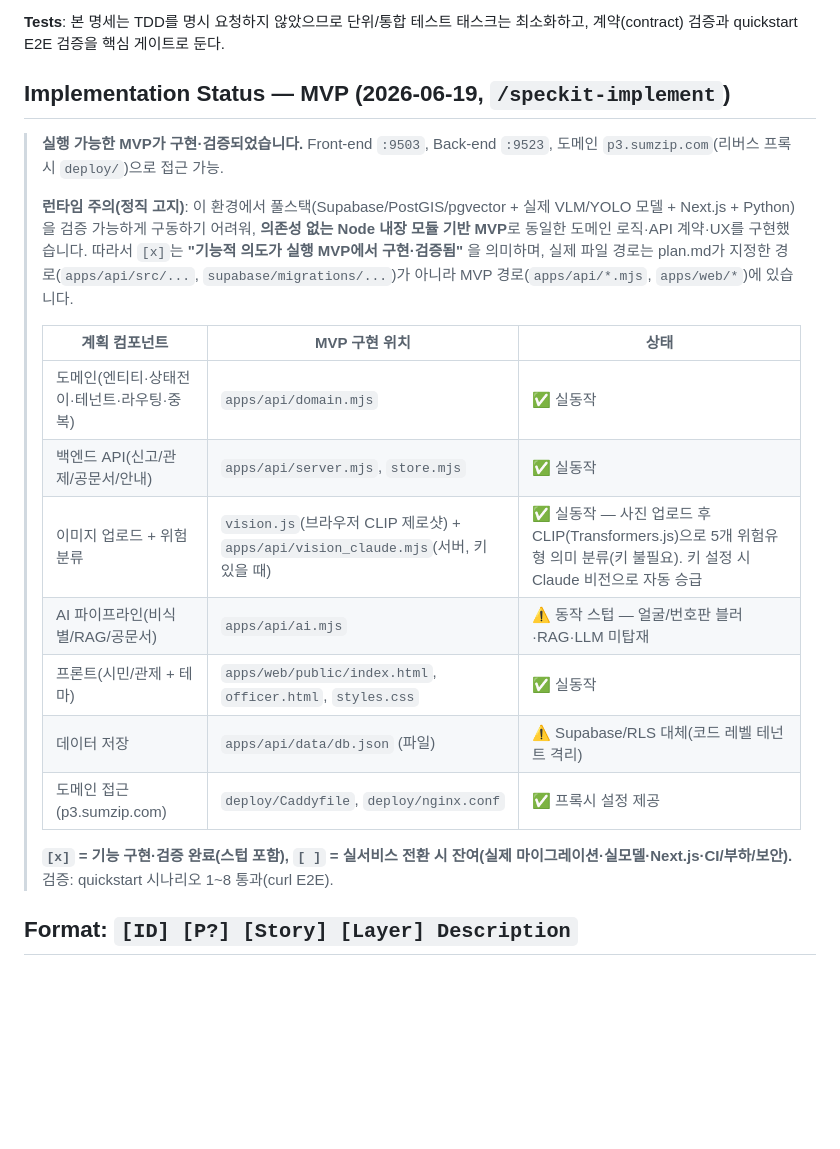
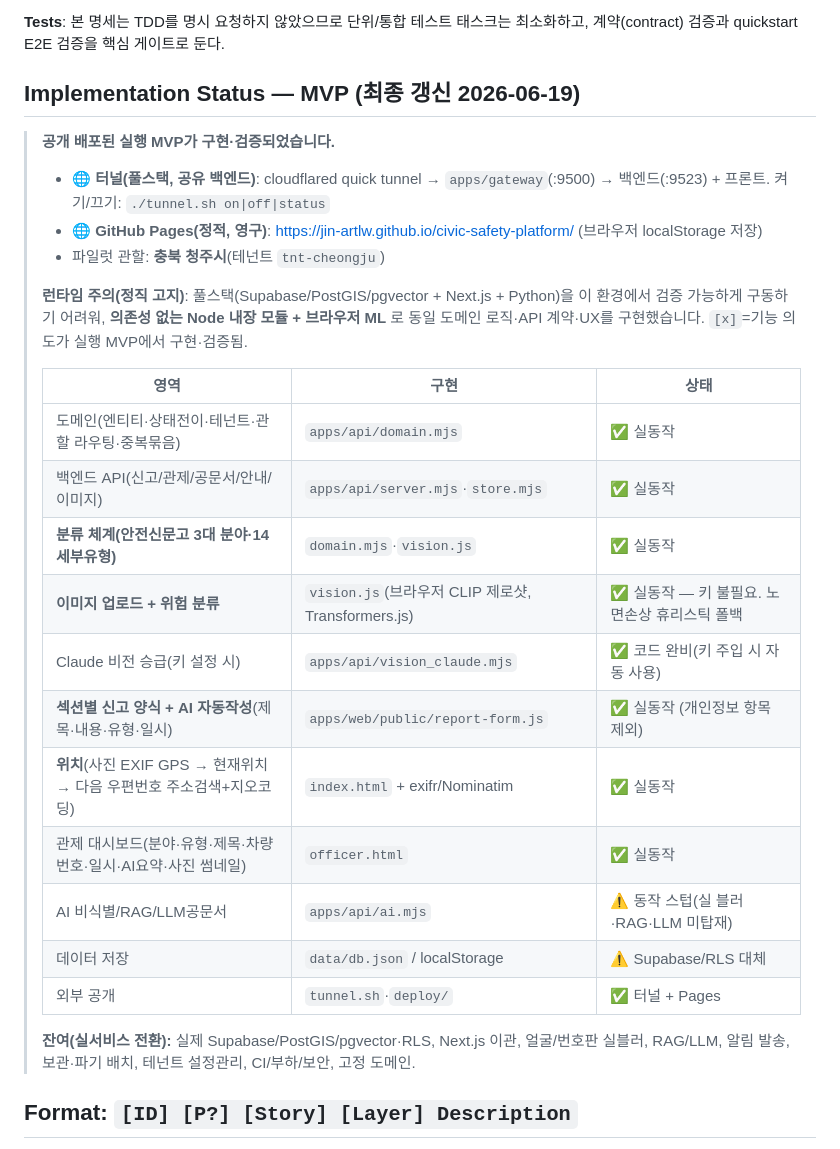
Before and after one commit to JIN-ARTLW/civic-safety-platform, a Markdown page: specs/001-civic-safety-platform/tasks.md, the part around one of its changes. Rendered like a GitHub page; blank space fills up the shorter version.

Commit message:
docs: 체크리스트(구현현황) 갱신 + 캔버스 기반 중간보고서 작성
Co-Authored-By: Claude Opus 4.8 <noreply@anthropic.com>

```diff
--- a/specs/001-civic-safety-platform/tasks.md
+++ b/specs/001-civic-safety-platform/tasks.md
@@ -10,23 +10,30 @@ description: "Task list for 시민 참여형 스마트시티 안전 플랫폼"
 
 **Tests**: 본 명세는 TDD를 명시 요청하지 않았으므로 단위/통합 테스트 태스크는 최소화하고, 계약(contract) 검증과 quickstart E2E 검증을 핵심 게이트로 둔다.
 
-## Implementation Status — MVP (2026-06-19, `/speckit-implement`)
+## Implementation Status — MVP (최종 갱신 2026-06-19)
 
-> **실행 가능한 MVP가 구현·검증되었습니다.** Front-end `:9503`, Back-end `:9523`, 도메인 `p3.sumzip.com`(리버스 프록시 `deploy/`)으로 접근 가능.
+> **공개 배포된 실행 MVP가 구현·검증되었습니다.**
+> - 🌐 **터널(풀스택, 공유 백엔드)**: cloudflared quick tunnel → `apps/gateway`(:9500) → 백엔드(:9523) + 프론트. 켜기/끄기: `./tunnel.sh on|off|status`
+> - 🌐 **GitHub Pages(정적, 영구)**: https://jin-artlw.github.io/civic-safety-platform/ (브라우저 localStorage 저장)
+> - 파일럿 관할: **충북 청주시**(테넌트 `tnt-cheongju`)
 >
-> **런타임 주의(정직 고지)**: 이 환경에서 풀스택(Supabase/PostGIS/pgvector + 실제 VLM/YOLO 모델 + Next.js + Python)을 검증 가능하게 구동하기 어려워, **의존성 없는 Node 내장 모듈 기반 MVP**로 동일한 도메인 로직·API 계약·UX를 구현했습니다. 따라서 `[x]`는 **"기능적 의도가 실행 MVP에서 구현·검증됨"** 을 의미하며, 실제 파일 경로는 plan.md가 지정한 경로(`apps/api/src/...`, `supabase/migrations/...`)가 아니라 MVP 경로(`apps/api/*.mjs`, `apps/web/*`)에 있습니다.
+> **런타임 주의(정직 고지)**: 풀스택(Supabase/PostGIS/pgvector + Next.js + Python)을 이 환경에서 검증 가능하게 구동하기 어려워, **의존성 없는 Node 내장 모듈 + 브라우저 ML** 로 동일 도메인 로직·API 계약·UX를 구현했습니다. `[x]`=기능 의도가 실행 MVP에서 구현·검증됨.
 >
-> | 계획 컴포넌트 | MVP 구현 위치 | 상태 |
+> | 영역 | 구현 | 상태 |
 > |---|---|---|
-> | 도메인(엔티티·상태전이·테넌트·라우팅·중복) | `apps/api/domain.mjs` | ✅ 실동작 |
-> | 백엔드 API(신고/관제/공문서/안내) | `apps/api/server.mjs`, `store.mjs` | ✅ 실동작 |
-> | 이미지 업로드 + 위험 분류 | `vision.js`(브라우저 CLIP 제로샷) + `apps/api/vision_claude.mjs`(서버, 키 있을 때) | ✅ 실동작 — 사진 업로드 후 CLIP(Transformers.js)으로 5개 위험유형 의미 분류(키 불필요). 키 설정 시 Claude 비전으로 자동 승급 |
-> | AI 파이프라인(비식별/RAG/공문서) | `apps/api/ai.mjs` | ⚠️ 동작 스텁 — 얼굴/번호판 블러·RAG·LLM 미탑재 |
-> | 프론트(시민/관제 + 테마) | `apps/web/public/index.html`, `officer.html`, `styles.css` | ✅ 실동작 |
-> | 데이터 저장 | `apps/api/data/db.json` (파일) | ⚠️ Supabase/RLS 대체(코드 레벨 테넌트 격리) |
-> | 도메인 접근(p3.sumzip.com) | `deploy/Caddyfile`, `deploy/nginx.conf` | ✅ 프록시 설정 제공 |
+> | 도메인(엔티티·상태전이·테넌트·관할 라우팅·중복묶음) | `apps/api/domain.mjs` | ✅ 실동작 |
+> | 백엔드 API(신고/관제/공문서/안내/이미지) | `apps/api/server.mjs`·`store.mjs` | ✅ 실동작 |
+> | **분류 체계(안전신문고 3대 분야·14 세부유형)** | `domain.mjs`·`vision.js` | ✅ 실동작 |
+> | **이미지 업로드 + 위험 분류** | `vision.js`(브라우저 CLIP 제로샷, Transformers.js) | ✅ 실동작 — 키 불필요. 노면손상 휴리스틱 폴백 |
+> | Claude 비전 승급(키 설정 시) | `apps/api/vision_claude.mjs` | ✅ 코드 완비(키 주입 시 자동 사용) |
+> | **섹션별 신고 양식 + AI 자동작성**(제목·내용·유형·일시) | `apps/web/public/report-form.js` | ✅ 실동작 (개인정보 항목 제외) |
+> | **위치**(사진 EXIF GPS → 현재위치 → 다음 우편번호 주소검색+지오코딩) | `index.html` + exifr/Nominatim | ✅ 실동작 |
+> | 관제 대시보드(분야·유형·제목·차량번호·일시·AI요약·사진 썸네일) | `officer.html` | ✅ 실동작 |
+> | AI 비식별/RAG/LLM공문서 | `apps/api/ai.mjs` | ⚠️ 동작 스텁(실 블러·RAG·LLM 미탑재) |
+> | 데이터 저장 | `data/db.json` / localStorage | ⚠️ Supabase/RLS 대체 |
+> | 외부 공개 | `tunnel.sh`·`deploy/` | ✅ 터널 + Pages |
 >
-> **`[x]` = 기능 구현·검증 완료(스텁 포함), `[ ]` = 실서비스 전환 시 잔여(실제 마이그레이션·실모델·Next.js·CI/부하/보안).** 검증: quickstart 시나리오 1~8 통과(curl E2E).
+> **잔여(실서비스 전환):** 실제 Supabase/PostGIS/pgvector·RLS, Next.js 이관, 얼굴/번호판 실블러, RAG/LLM, 알림 발송, 보관·파기 배치, 테넌트 설정관리, CI/부하/보안, 고정 도메인.
 
 ## Format: `[ID] [P?] [Story] [Layer] Description`
 
```
Also changed, not shown: other parts of specs/001-civic-safety-platform/tasks.md (+2 -2 lines), 중간보고서.md (added, +167 -0 lines).
